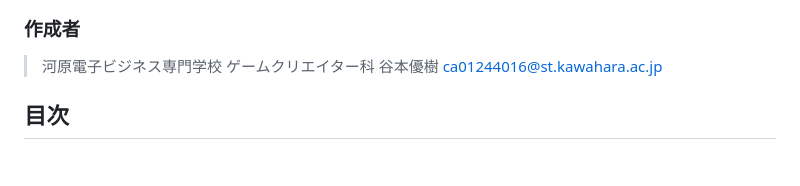
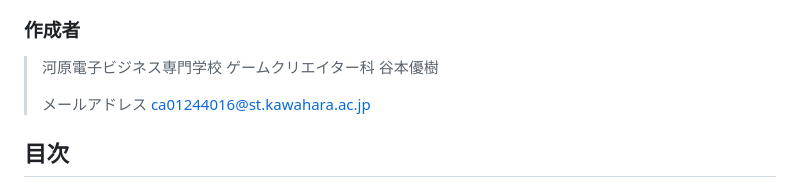
Before and after one commit to TanimotoYuuki/CityPursuit_Portfolio, a Markdown page: README.md, the part around the change. GitHub-like rendering; blank space fills up the shorter version.

Commit message:
ポートフォリオ変更

```diff
--- a/README.md
+++ b/README.md
@@ -3,7 +3,10 @@
 
 ### 作成者
 > 河原電子ビジネス専門学校 ゲームクリエイター科
-> 谷本優樹 <a href="" target="_blank"> ca01244016@st.kawahara.ac.jp </a>
+> 谷本優樹
+>
+>メールアドレス
+>ca01244016@st.kawahara.ac.jp
 
 ## 目次
 > - [1.作品概要](#1作品概要)
```
